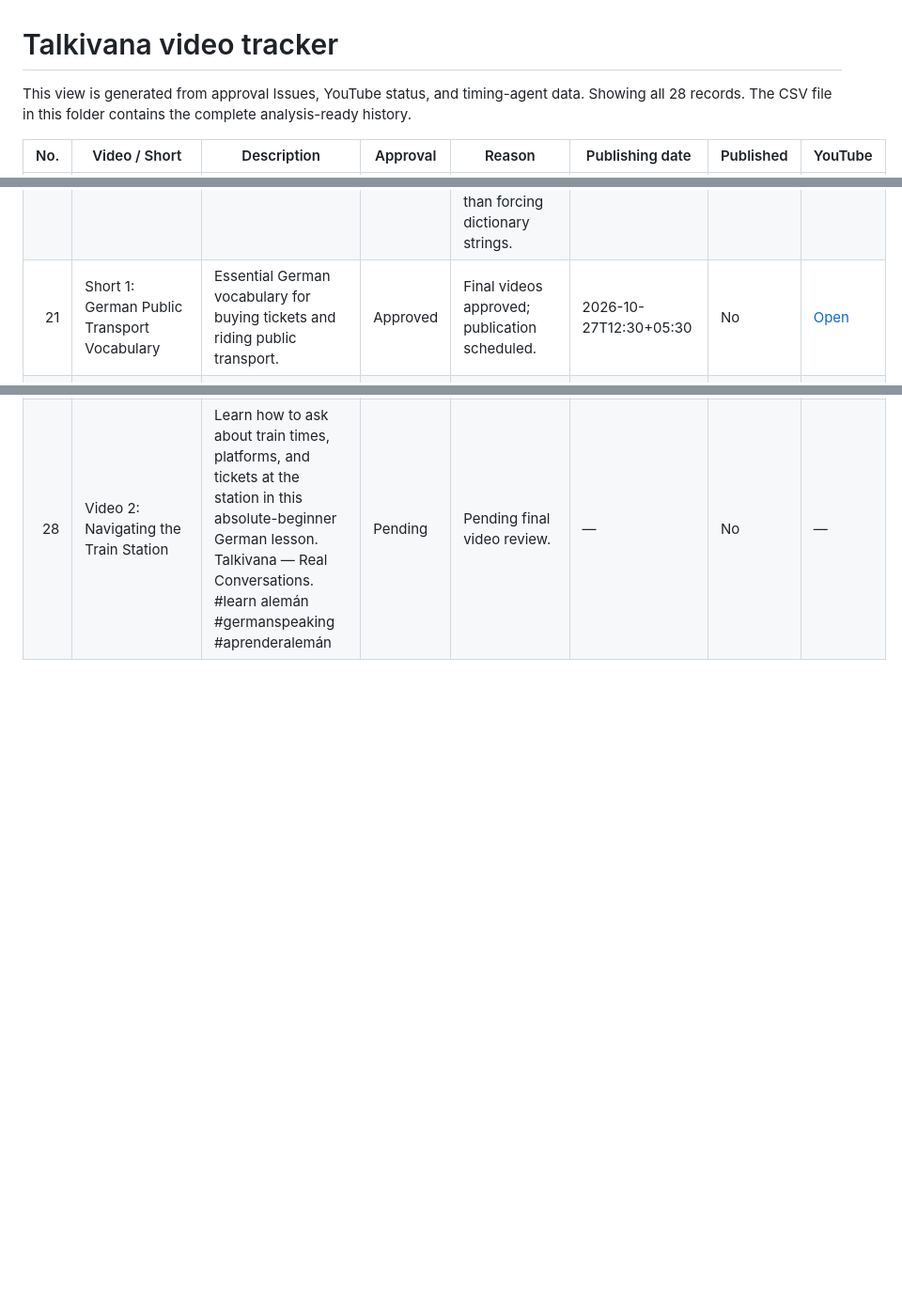
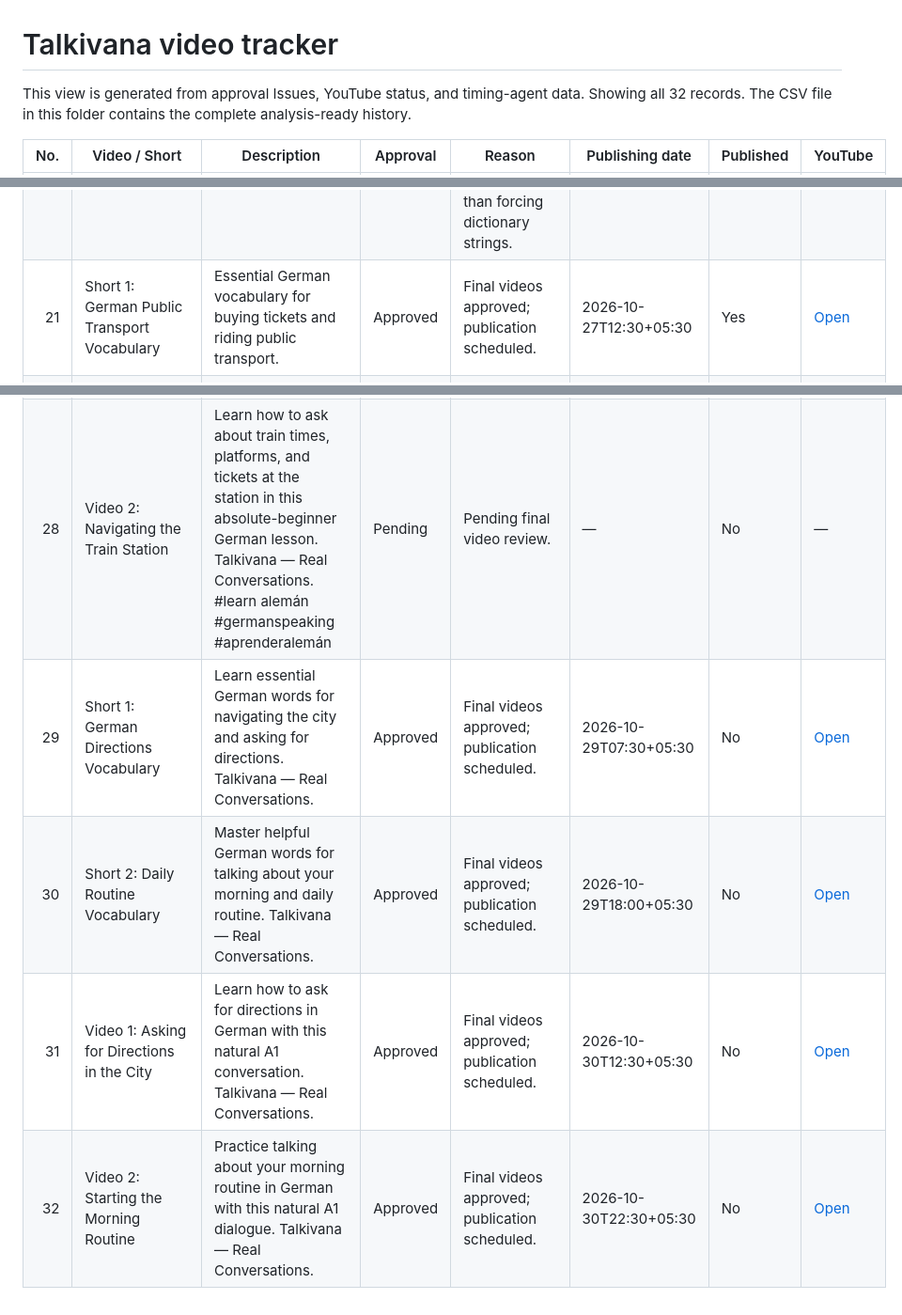
Before and after one commit to Indusvalley7/talkivana-automation, a Markdown page: tracker/video_tracker.md, 3 parts joined by grey strips. Shown at 94% size. GitHub-like rendering; blank space fills up the shorter version.

Commit message:
Update Talkivana readable video tracker

```diff
--- a/tracker/video_tracker.md
+++ b/tracker/video_tracker.md
@@ -1,6 +1,6 @@
 # Talkivana video tracker
 
-This view is generated from approval Issues, YouTube status, and timing-agent data. Showing all 28 records.
+This view is generated from approval Issues, YouTube status, and timing-agent data. Showing all 32 records.
 The CSV file in this folder contains the complete analysis-ready history.
 
 | No. | Video / Short | Description | Approval | Reason | Publishing date | Published | YouTube |
@@ -25,7 +25,7 @@ The CSV file in this folder contains the complete analysis-ready history.
 | 18 | Short 2: Essential Public Transport Words in German | Learn three essential German public transport words for absolute beginners. | Rejected | REVISE CONTENT: Generate the tutor-audited replacement using natural German word-family matching. Use the Language Learning Companion profile, role-appropriate dialogue, a complete practical arc, and natural article, case, plural, or conjugated forms rather than forcing dictionary strings. | — | No | — |
 | 19 | Video 1: Buying Groceries at the Market in German | Practice basic shopping dialogue in German with this A1 market scene. Automated narration description included. | Rejected | REVISE CONTENT: Generate the tutor-audited replacement using natural German word-family matching. Use the Language Learning Companion profile, role-appropriate dialogue, a complete practical arc, and natural article, case, plural, or conjugated forms rather than forcing dictionary strings. | — | No | — |
 | 20 | Video 2: Checking Train Times at the Station in German | Practice public transport conversation in German with this A1 station scene. Automated narration description included. | Rejected | REVISE CONTENT: Generate the tutor-audited replacement using natural German word-family matching. Use the Language Learning Companion profile, role-appropriate dialogue, a complete practical arc, and natural article, case, plural, or conjugated forms rather than forcing dictionary strings. | — | No | — |
-| 21 | Short 1: German Public Transport Vocabulary | Essential German vocabulary for buying tickets and riding public transport. | Approved | Final videos approved; publication scheduled. | 2026-10-27T12:30+05:30 | No | [Open](https://youtu.be/jb2paJjXaHU) |
+| 21 | Short 1: German Public Transport Vocabulary | Essential German vocabulary for buying tickets and riding public transport. | Approved | Final videos approved; publication scheduled. | 2026-10-27T12:30+05:30 | Yes | [Open](https://youtu.be/jb2paJjXaHU) |
 | 22 | Short 2: German Direction Vocabulary | Essential German vocabulary for asking for and understanding directions. | Approved | Final videos approved; publication scheduled. | 2026-10-27T22:30+05:30 | No | [Open](https://youtu.be/kVJ0w5sbqHI) |
 | 23 | Video 1: Buying a Train Ticket at the Station | Learn how to buy a train ticket at the station in German with this step-by-step beginner dialogue. | Approved | Final videos approved; publication scheduled. | 2026-10-28T18:00+05:30 | No | [Open](https://youtu.be/5fpJqwTM6uo) |
 | 24 | Video 2: Asking for Directions in the City | Learn how to ask for and follow simple directions in German with this practical beginner dialogue. | Approved | Final videos approved; publication scheduled. | 2026-10-28T07:30+05:30 | No | [Open](https://youtu.be/ISvRHCvDcok) |
@@ -33,3 +33,7 @@ The CSV file in this folder contains the complete analysis-ready history.
 | 26 | Short 2: Public Transport Vocabulary | Master key German terms for navigating train stations and public transit. Talkivana — Real Conversations. #learn alemán #germanvocabulary #aprenderalemán | Pending | Pending final video review. | — | No | [Open](https://youtu.be/dFp52-2zJes) |
 | 27 | Video 1: Buying Fresh Fruit at the Grocery Store | In this complete absolute-beginner German lesson, practice shopping for groceries, asking for fresh fruit items, and paying at the counter. Talkivana — Real Conversations. #learn alemán #germanspeaking #aprenderalemán | Pending | Pending final video review. | — | No | [Open](https://youtu.be/W_D0x88nhHU) |
 | 28 | Video 2: Navigating the Train Station | Learn how to ask about train times, platforms, and tickets at the station in this absolute-beginner German lesson. Talkivana — Real Conversations. #learn alemán #germanspeaking #aprenderalemán | Pending | Pending final video review. | — | No | — |
+| 29 | Short 1: German Directions Vocabulary | Learn essential German words for navigating the city and asking for directions. Talkivana — Real Conversations. | Approved | Final videos approved; publication scheduled. | 2026-10-29T07:30+05:30 | No | [Open](https://youtu.be/SX84Q0xb2KQ) |
+| 30 | Short 2: Daily Routine Vocabulary | Master helpful German words for talking about your morning and daily routine. Talkivana — Real Conversations. | Approved | Final videos approved; publication scheduled. | 2026-10-29T18:00+05:30 | No | [Open](https://youtu.be/LWmaR90nFqM) |
+| 31 | Video 1: Asking for Directions in the City | Learn how to ask for directions in German with this natural A1 conversation. Talkivana — Real Conversations. | Approved | Final videos approved; publication scheduled. | 2026-10-30T12:30+05:30 | No | [Open](https://youtu.be/3ImUp3fishQ) |
+| 32 | Video 2: Starting the Morning Routine | Practice talking about your morning routine in German with this natural A1 dialogue. Talkivana — Real Conversations. | Approved | Final videos approved; publication scheduled. | 2026-10-30T22:30+05:30 | No | [Open](https://youtu.be/QymTIwUxCe4) |
```
